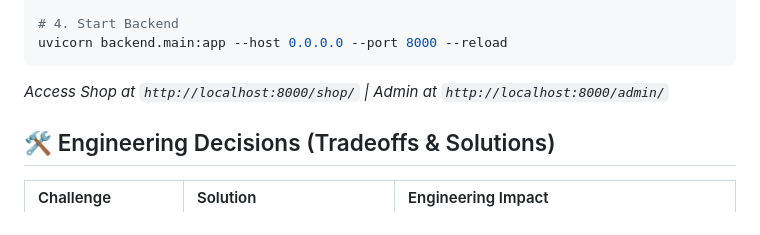
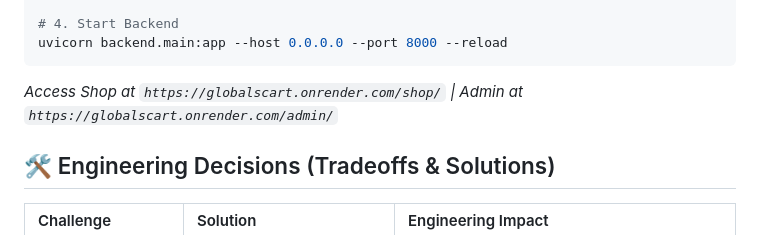
Before and after one commit to girishk03/GlobalScart, a Markdown page: README.md, the part around one of its changes. GitHub-like rendering.

Commit message:
docs: fix header links and add CI badge

````diff
--- a/README.md
+++ b/README.md
@@ -86,7 +89,7 @@ python -m src.pipeline --scale small --truncate
 # 4. Start Backend
 uvicorn backend.main:app --host 0.0.0.0 --port 8000 --reload
 ```
-*Access Shop at `http://localhost:8000/shop/` | Admin at `http://localhost:8000/admin/`*
+*Access Shop at `https://globalscart.onrender.com/shop/` | Admin at `https://globalscart.onrender.com/admin/`*
 
 ## 🛠️ Engineering Decisions (Tradeoffs & Solutions)
 
````
Also changed, not shown: other parts of README.md (+3 -0 lines).
